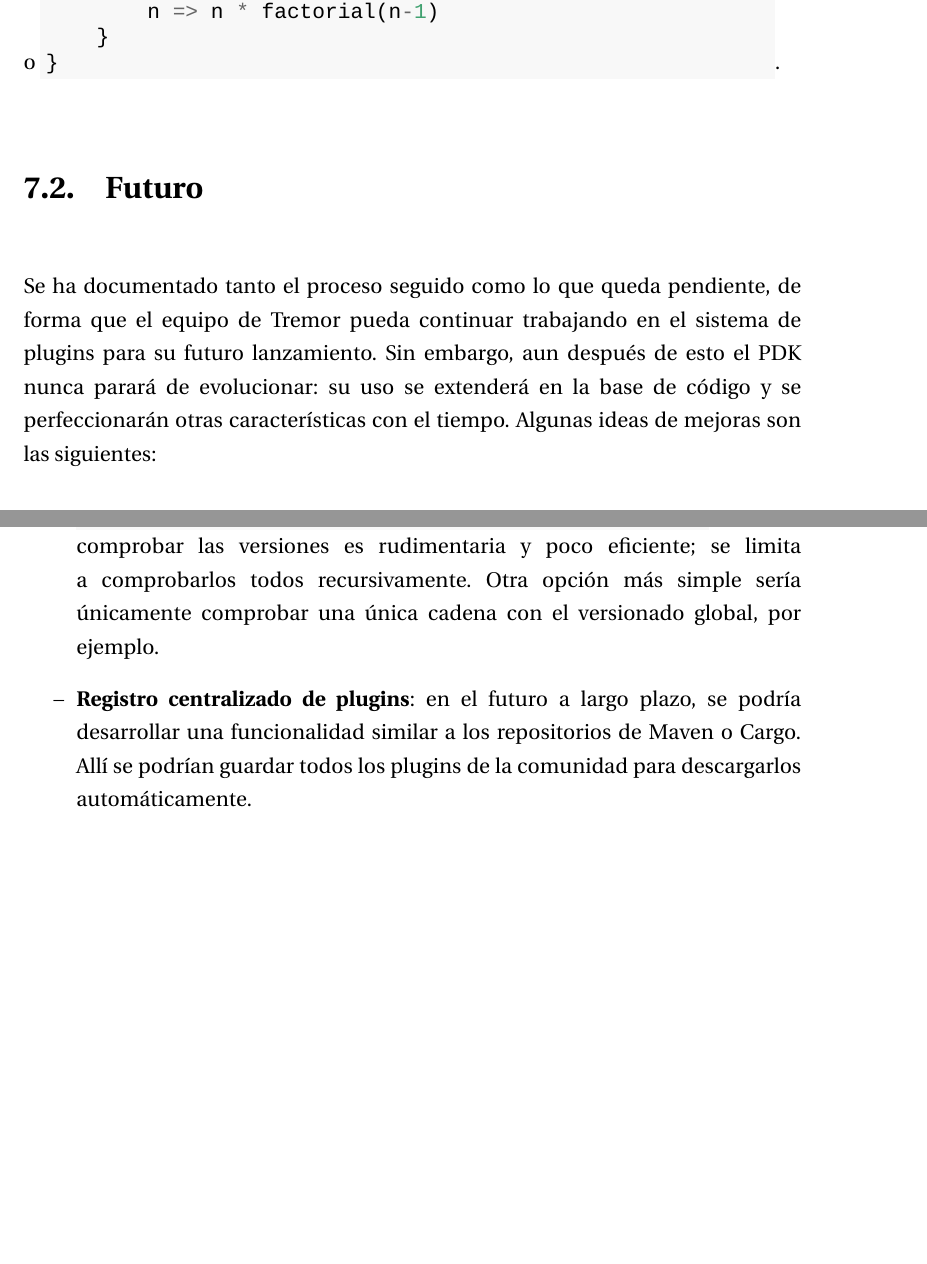
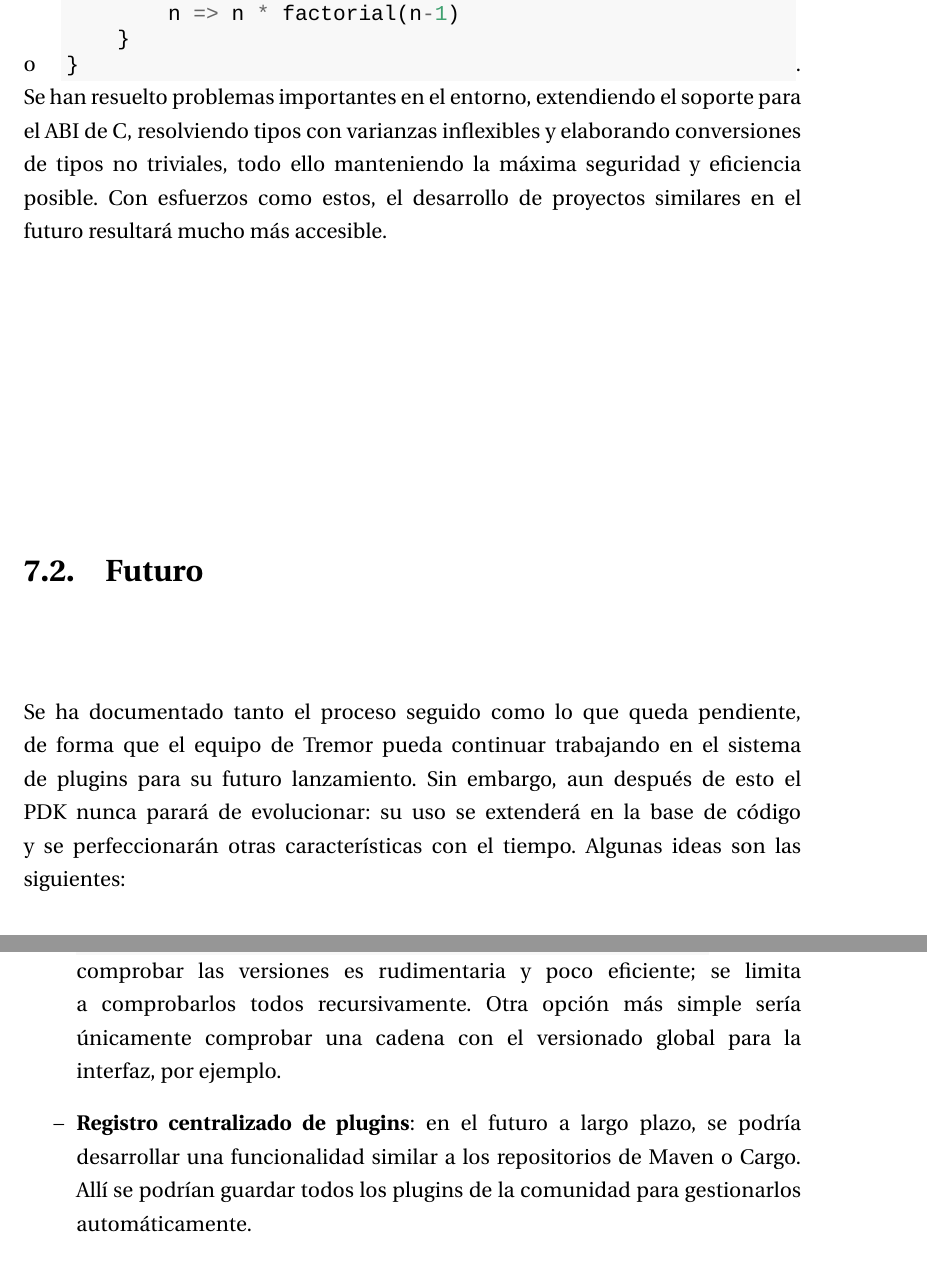
Before and after one commit to marioortizmanero/final-year-project, a LaTeX book (main.tex, which reads Capitulos/Conclusion.tex): two parts of pages 64 and 65 of 129 before the commit and two parts of pages 64 and 66 of 131 after it, joined at a grey line, cut so that both start at the same text, the shorter picture padded with empty space. Compiled offline with XeLaTeX.

Commit message:
Pequeñas mejoras en la conclusión

```diff
--- a/Capitulos/Conclusion.tex
+++ b/Capitulos/Conclusion.tex
@@ -23,7 +23,12 @@ Parte de esta ralentización en el desarrollo se debe también a Rust. Al ser un
 lenguaje tan inmaduro es frecuente encontrar documentación pobre o librerías
 incompletas. Muchas de las \crates usadas no disponían inicialmente de la
 funcionalidad necesaria para un sistema de plugins, como \code{async_ffi},
-\code{abi_stable}, \code{halfbrown} o \code{simd-json}.
+\code{abi_stable}, \code{halfbrown} o \code{simd-json}. Se han resuelto
+problemas importantes en el entorno, extendiendo el soporte para el ABI de C,
+resolviendo tipos con varianzas inflexibles y elaborando conversiones de tipos
+no triviales, todo ello manteniendo la máxima seguridad y eficiencia posible.
+Con esfuerzos como estos, el desarrollo de proyectos similares en el futuro
+resultará mucho más accesible.
 
 \section{Futuro}
 
@@ -31,7 +36,7 @@ Se ha documentado tanto el proceso seguido como lo que queda pendiente, de forma
 que el equipo de Tremor pueda continuar trabajando en el sistema de plugins para
 su futuro lanzamiento. Sin embargo, aun después de esto el PDK nunca parará de
 evolucionar: su uso se extenderá en la base de código y se perfeccionarán otras
-características con el tiempo. Algunas ideas de mejoras son las siguientes:
+características con el tiempo. Algunas ideas son las siguientes:
 
 \begin{itemize}
     \item \textbf{Mejoras de rendimiento}: el enfoque principal para el primer
@@ -62,13 +67,13 @@ características con el tiempo. Algunas ideas de mejoras son las siguientes:
     \item \textbf{Gestión de versiones alternativas}: la implementación de
         \abistable para comprobar las versiones es rudimentaria y poco
         eficiente; se limita a comprobarlos todos recursivamente. Otra opción
-        más simple sería únicamente comprobar una única cadena con el versionado
-        global, por ejemplo.
+        más simple sería únicamente comprobar una cadena con el versionado
+        global para la interfaz, por ejemplo.
 
     \item \textbf{Registro centralizado de plugins}: en el futuro a largo plazo,
         se podría desarrollar una funcionalidad similar a los repositorios de
         Maven o Cargo. Allí se podrían guardar todos los plugins de la comunidad
-        para descargarlos automáticamente.
+        para gestionarlos automáticamente.
 
     \item \textbf{Eliminación de plugins en tiempo de ejecución}: es
         especialmente complejo de implementar, dado que \abistable
```
Also changed, not shown: Anexos/Anexo4.tex (+1 -1 lines), main.pdf, Capitulos/Conclusion.tex (14 more changed lines).
